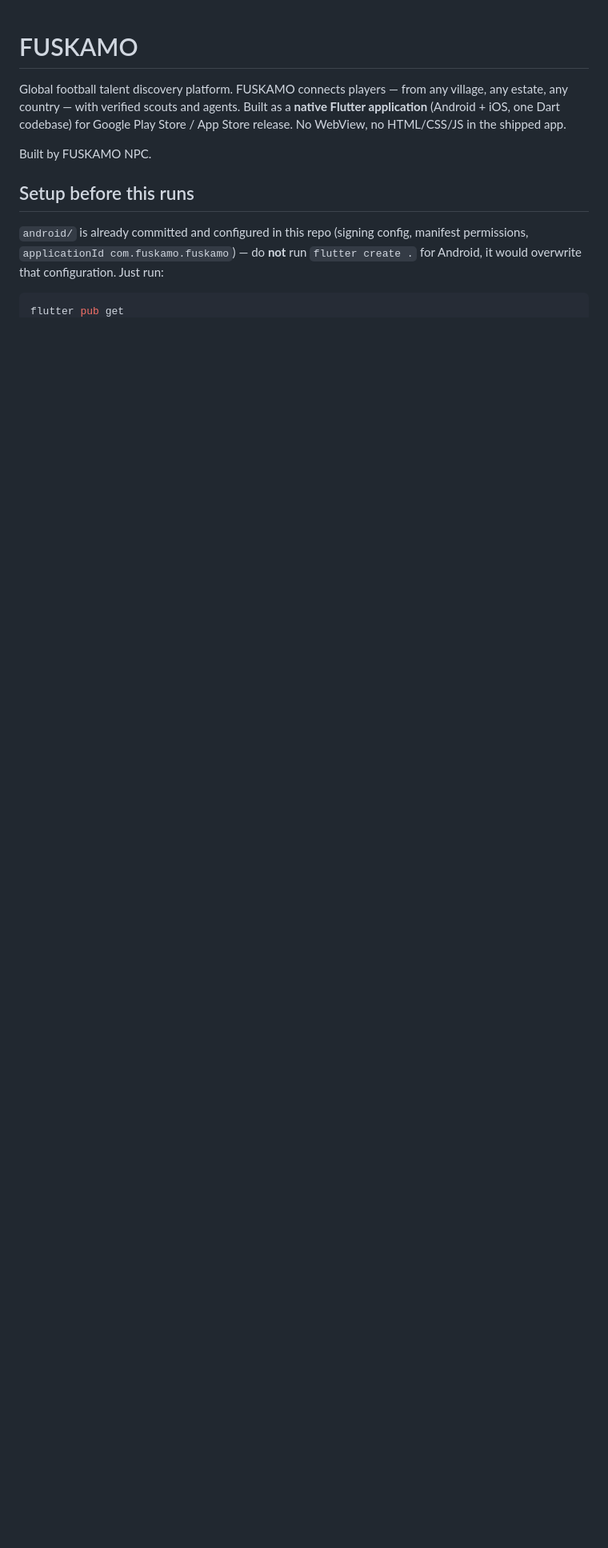
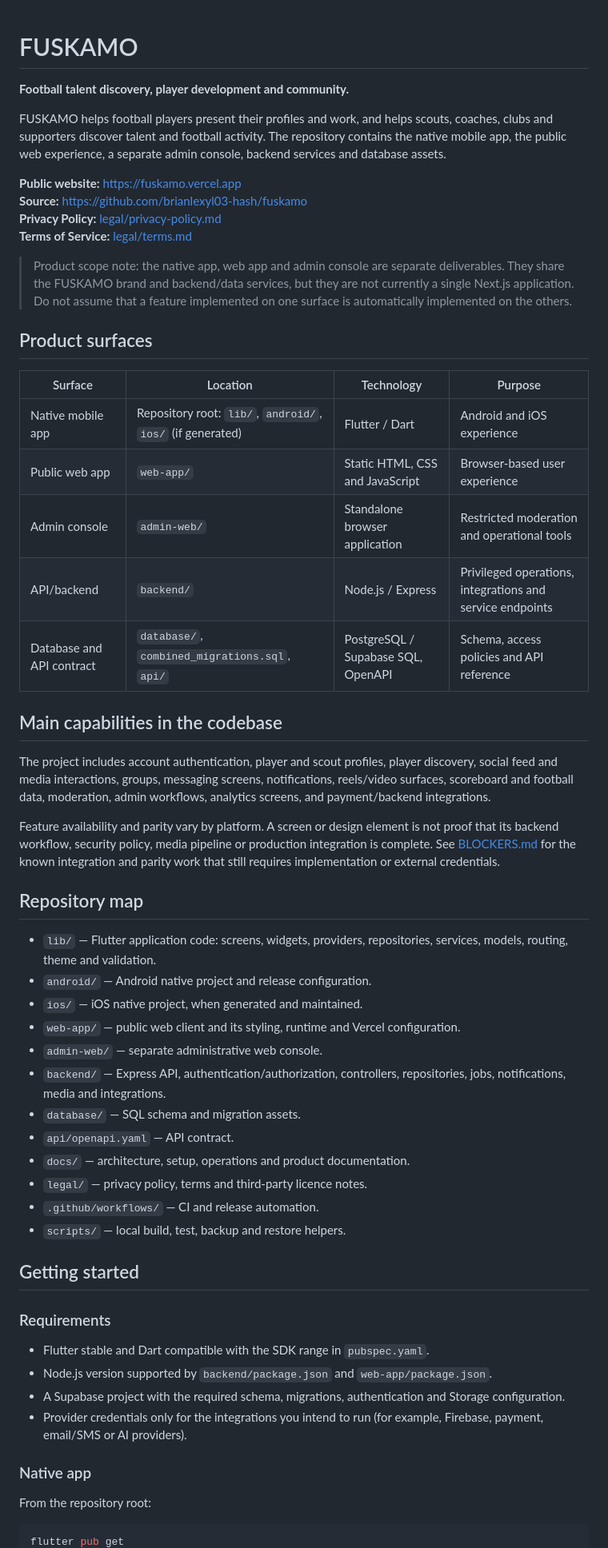
Before and after one commit to brianlexyl03-hash/fuskamo, a Markdown page: README.md, the part around one of its changes. Shown at 80% size. GitHub-like rendering; blank space fills up the shorter version.

````diff
--- a/README.md
+++ b/README.md
@@ -1,15 +1,59 @@
 # FUSKAMO
 
-Global football talent discovery platform. FUSKAMO connects players — from any village, any estate, any country — with verified scouts and agents. Built as a **native Flutter application** (Android + iOS, one Dart codebase) for Google Play Store / App Store release. No WebView, no HTML/CSS/JS in the shipped app.
+**Football talent discovery, player development and community.**
 
-Built by FUSKAMO NPC.
+FUSKAMO helps football players present their profiles and work, and helps scouts, coaches, clubs and supporters discover talent and football activity. The repository contains the native mobile app, the public web experience, a separate admin console, backend services and database assets.
 
-## Setup before this runs
+**Public website:** https://fuskamo.vercel.app
+**Source:** https://github.com/brianlexyl03-hash/fuskamo
+**Privacy Policy:** [legal/privacy-policy.md](legal/privacy-policy.md)
+**Terms of Service:** [legal/terms.md](legal/terms.md)
 
-`android/` is already committed and configured in this repo (signing
-config, manifest permissions, `applicationId com.fuskamo.fuskamo`) — do
-**not** run `flutter create .` for Android, it would overwrite that
-configuration. Just run:
+> Product scope note: the native app, web app and admin console are separate deliverables. They share the FUSKAMO brand and backend/data services, but they are not currently a single Next.js application. Do not assume that a feature implemented on one surface is automatically implemented on the others.
+
+## Product surfaces
+
+| Surface | Location | Technology | Purpose |
+|---|---|---|---|
+| Native mobile app | Repository root: `lib/`, `android/`, `ios/` (if generated) | Flutter / Dart | Android and iOS experience |
+| Public web app | `web-app/` | Static HTML, CSS and JavaScript | Browser-based user experience |
+| Admin console | `admin-web/` | Standalone browser application | Restricted moderation and operational tools |
+| API/backend | `backend/` | Node.js / Express | Privileged operations, integrations and service endpoints |
+| Database and API contract | `database/`, `combined_migrations.sql`, `api/` | PostgreSQL / Supabase SQL, OpenAPI | Schema, access policies and API reference |
+
+## Main capabilities in the codebase
+
+The project includes account authentication, player and scout profiles, player discovery, social feed and media interactions, groups, messaging screens, notifications, reels/video surfaces, scoreboard and football data, moderation, admin workflows, analytics screens, and payment/backend integrations.
+
+Feature availability and parity vary by platform. A screen or design element is not proof that its backend workflow, security policy, media pipeline or production integration is complete. See [BLOCKERS.md](BLOCKERS.md) for the known integration and parity work that still requires implementation or external credentials.
+
+## Repository map
+
+- `lib/` — Flutter application code: screens, widgets, providers, repositories, services, models, routing, theme and validation.
+- `android/` — Android native project and release configuration.
+- `ios/` — iOS native project, when generated and maintained.
+- `web-app/` — public web client and its styling, runtime and Vercel configuration.
+- `admin-web/` — separate administrative web console.
+- `backend/` — Express API, authentication/authorization, controllers, repositories, jobs, notifications, media and integrations.
+- `database/` — SQL schema and migration assets.
+- `api/openapi.yaml` — API contract.
+- `docs/` — architecture, setup, operations and product documentation.
+- `legal/` — privacy policy, terms and third-party licence notes.
+- `.github/workflows/` — CI and release automation.
+- `scripts/` — local build, test, backup and restore helpers.
+
+## Getting started
+
+### Requirements
+
+- Flutter stable and Dart compatible with the SDK range in `pubspec.yaml`.
+- Node.js version supported by `backend/package.json` and `web-app/package.json`.
+- A Supabase project with the required schema, migrations, authentication and Storage configuration.
+- Provider credentials only for the integrations you intend to run (for example, Firebase, payment, email/SMS or AI providers).
+
+### Native app
+
+From the repository root:
 
 ```bash
 flutter pub get
````
Also changed, not shown: other parts of README.md (+60 -47 lines).
